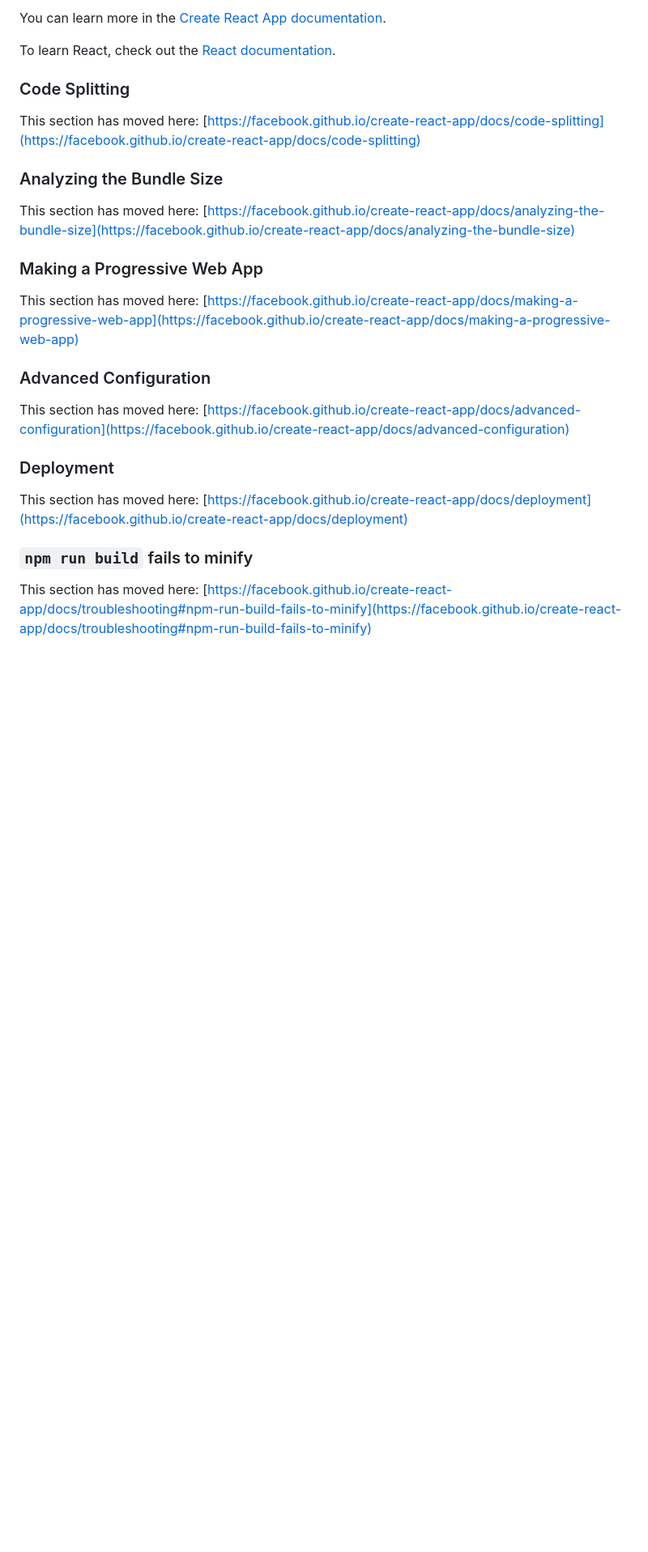
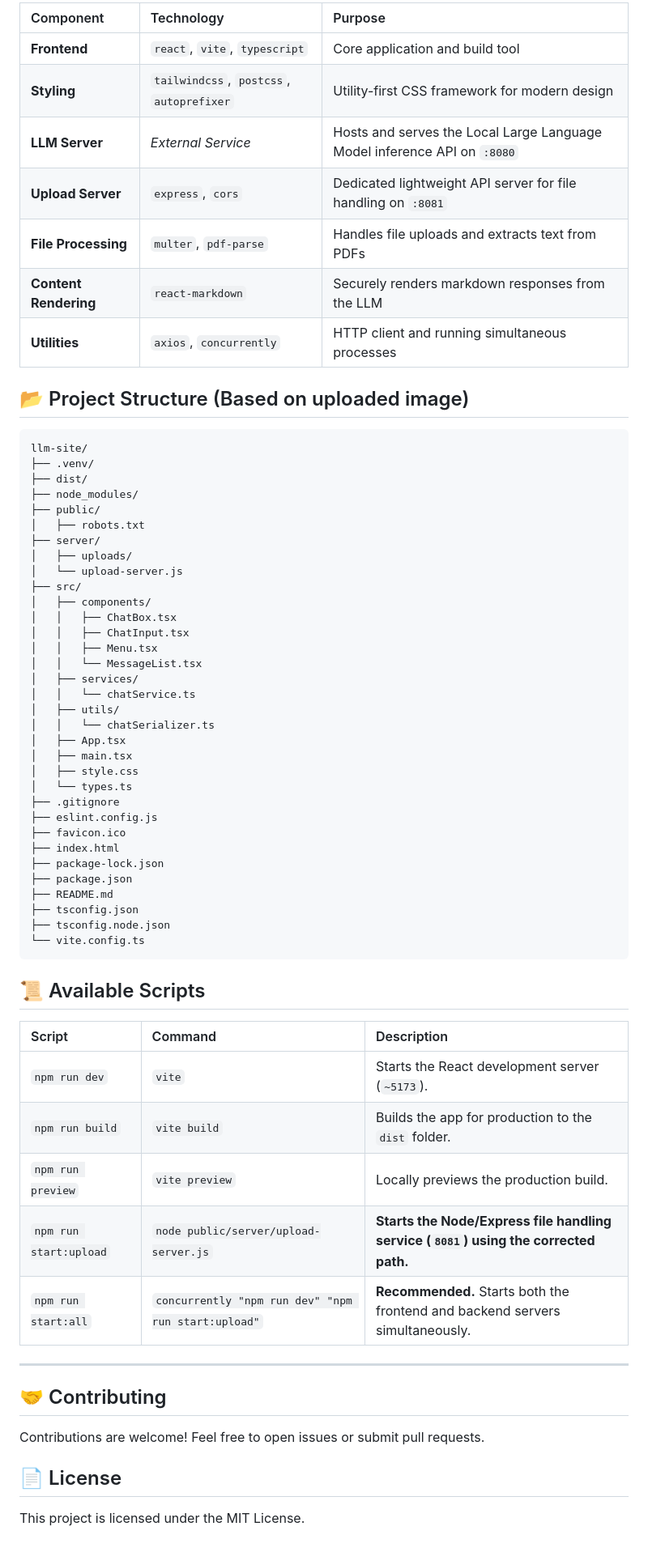
Before and after one commit to fogelt/react-llm, a Markdown page: README.md, the part around the change printed below. Shown: that part at 81% size. GitHub-like rendering; blank space fills up the shorter version.

````diff
--- a/README.md
+++ b/README.md
@@ -43,28 +54,68 @@ You don't have to ever use `eject`. The curated feature set is suitable for smal
 
-You can learn more in the [Create React App documentation](https://facebook.github.io/create-react-app/docs/getting-started).
+| Component | Technology | Purpose |
+| :--- | :--- | :--- |
+| **Frontend** | `react`, `vite`, `typescript` | Core application and build tool |
+| **Styling** | `tailwindcss`, `postcss`, `autoprefixer` | Utility-first CSS framework for modern design |
+| **LLM Server** | *External Service* | Hosts and serves the Local Large Language Model inference API on `:8080` |
+| **Upload Server** | `express`, `cors` | Dedicated lightweight API server for file handling on `:8081` |
+| **File Processing** | `multer`, `pdf-parse` | Handles file uploads and extracts text from PDFs |
+| **Content Rendering** | `react-markdown` | Securely renders markdown responses from the LLM |
+| **Utilities** | `axios`, `concurrently` | HTTP client and running simultaneous processes |
 
-To learn React, check out the [React documentation](https://reactjs.org/).
+## 📂 Project Structure (Based on uploaded image)
 
-### Code Splitting
+```
+llm-site/
+├── .venv/
+├── dist/
+├── node_modules/
+├── public/
+│   ├── robots.txt
+├── server/
+│   ├── uploads/
+│   └── upload-server.js
+├── src/
+│   ├── components/
+│   │   ├── ChatBox.tsx
+│   │   ├── ChatInput.tsx
+│   │   ├── Menu.tsx
+│   │   └── MessageList.tsx
+│   ├── services/
+│   │   └── chatService.ts
+│   ├── utils/
+│   │   └── chatSerializer.ts
+│   ├── App.tsx
+│   ├── main.tsx
+│   ├── style.css
+│   └── types.ts
+├── .gitignore
+├── eslint.config.js
+├── favicon.ico
+├── index.html
+├── package-lock.json
+├── package.json
+├── README.md
+├── tsconfig.json
+├── tsconfig.node.json
+└── vite.config.ts
+```
 
-This section has moved here: [https://facebook.github.io/create-react-app/docs/code-splitting](https://facebook.github.io/create-react-app/docs/code-splitting)
+## 📜 Available Scripts
 
-### Analyzing the Bundle Size
+| Script | Command | Description |
+| :--- | :--- | :--- |
+| `npm run dev` | `vite` | Starts the React development server (`~5173`). |
+| `npm run build` | `vite build` | Builds the app for production to the `dist` folder. |
+| `npm run preview` | `vite preview` | Locally previews the production build. |
+| `npm run start:upload` | `node public/server/upload-server.js` | **Starts the Node/Express file handling service (`8081`) using the corrected path.** |
+| `npm run start:all` | `concurrently "npm run dev" "npm run start:upload"` | **Recommended.** Starts both the frontend and backend servers simultaneously. |
 
-This section has moved here: [https://facebook.github.io/create-react-app/docs/analyzing-the-bundle-size](https://facebook.github.io/create-react-app/docs/analyzing-the-bundle-size)
+---
 
-### Making a Progressive Web App
+## 🤝 Contributing
 
-This section has moved here: [https://facebook.github.io/create-react-app/docs/making-a-progressive-web-app](https://facebook.github.io/create-react-app/docs/making-a-progressive-web-app)
+Contributions are welcome! Feel free to open issues or submit pull requests.
 
-### Advanced Configuration
+## 📄 License
 
-This section has moved here: [https://facebook.github.io/create-react-app/docs/advanced-configuration](https://facebook.github.io/create-react-app/docs/advanced-configuration)
-
-### Deployment
-
-This section has moved here: [https://facebook.github.io/create-react-app/docs/deployment](https://facebook.github.io/create-react-app/docs/deployment)
-
-### `npm run build` fails to minify
-
-This section has moved here: [https://facebook.github.io/create-react-app/docs/troubleshooting#npm-run-build-fails-to-minify](https://facebook.github.io/create-react-app/docs/troubleshooting#npm-run-build-fails-to-minify)
+This project is licensed under the MIT License.
````
Also changed, not shown: other parts of README.md (+35 -24 lines).
